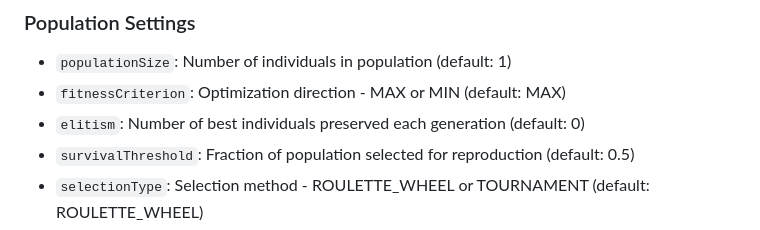
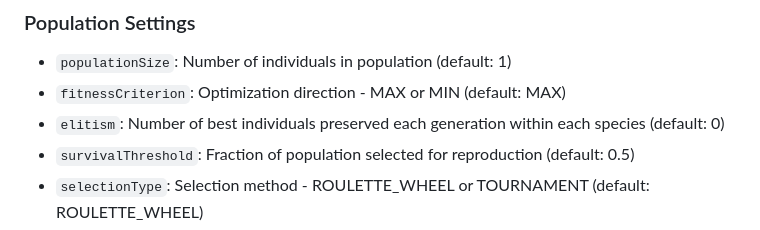
Before and after one commit to TaherJoudeh/NEAT4J, a Markdown page: README.md, the part around the change. Rendered like a GitHub page.

```diff
--- a/README.md
+++ b/README.md
@@ -165,7 +165,7 @@ Agent agent = new Agent(genome);
 ### Population Settings
 - `populationSize`: Number of individuals in population (default: 1)
 - `fitnessCriterion`: Optimization direction - MAX or MIN (default: MAX)
-- `elitism`: Number of best individuals preserved each generation (default: 0)
+- `elitism`: Number of best individuals preserved each generation within each species (default: 0)
 - `survivalThreshold`: Fraction of population selected for reproduction (default: 0.5)
 - `selectionType`: Selection method - ROULETTE_WHEEL or TOURNAMENT (default: ROULETTE_WHEEL)
 - `tournamentSize`: Number of genomes in tournament selection (default: 1)
```
